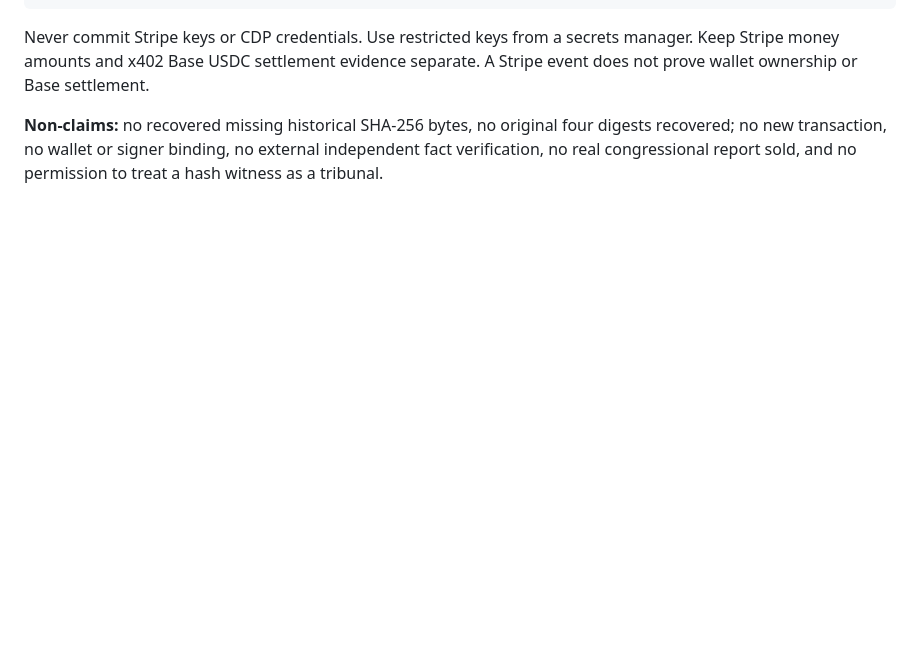
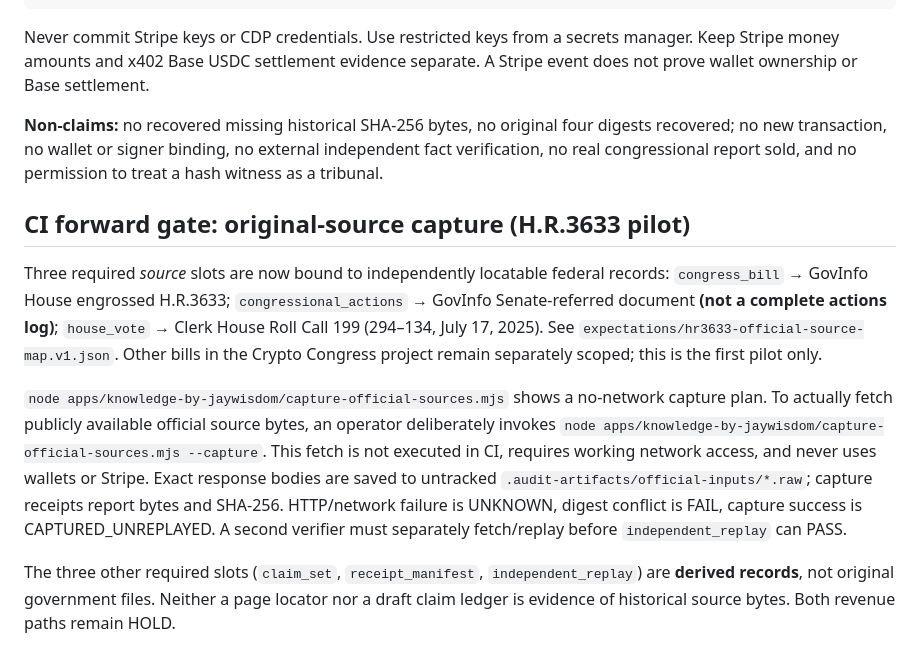
Before and after one commit to jsonwisdom/flywheel-of-wisdom, a Markdown page: apps/knowledge-by-jaywisdom/README.md, the part around the change. Rendered like a GitHub page; blank space fills up the shorter version.

Commit message:
docs(ci): document three official source slots versus three derived slots and manual raw-byte capture gate

```diff
--- a/apps/knowledge-by-jaywisdom/README.md
+++ b/apps/knowledge-by-jaywisdom/README.md
@@ -77,3 +77,28 @@ A Stripe event does not prove wallet ownership or Base settlement.
 **Non-claims:** no recovered missing historical SHA-256 bytes, no original four digests recovered;
 no new transaction, no wallet or signer binding, no external independent fact verification,
 no real congressional report sold, and no permission to treat a hash witness as a tribunal.
+
+## CI forward gate: original-source capture (H.R.3633 pilot)
+
+Three required *source* slots are now bound to independently locatable federal records:
+`congress_bill` → GovInfo House engrossed H.R.3633; `congressional_actions`
+→ GovInfo Senate-referred document **(not a complete actions log)**; `house_vote`
+→ Clerk House Roll Call 199 (294–134, July 17, 2025).
+See `expectations/hr3633-official-source-map.v1.json`. Other bills in the
+Crypto Congress project remain separately scoped; this is the first pilot only.
+
+`node apps/knowledge-by-jaywisdom/capture-official-sources.mjs`
+shows a no-network capture plan. To actually fetch publicly available official
+source bytes, an operator deliberately invokes
+`node apps/knowledge-by-jaywisdom/capture-official-sources.mjs --capture`.
+This fetch is not executed in CI, requires working network access, and never
+uses wallets or Stripe. Exact response bodies are saved to untracked
+`.audit-artifacts/official-inputs/*.raw`; capture receipts report bytes and
+SHA-256. HTTP/network failure is UNKNOWN, digest conflict is FAIL, capture success
+is CAPTURED_UNREPLAYED. A second verifier must separately fetch/replay before
+`independent_replay` can PASS.
+
+The three other required slots (`claim_set`, `receipt_manifest`,
+`independent_replay`) are **derived records**, not original government files.
+Neither a page locator nor a draft claim ledger is evidence of historical
+source bytes. Both revenue paths remain HOLD.
```
